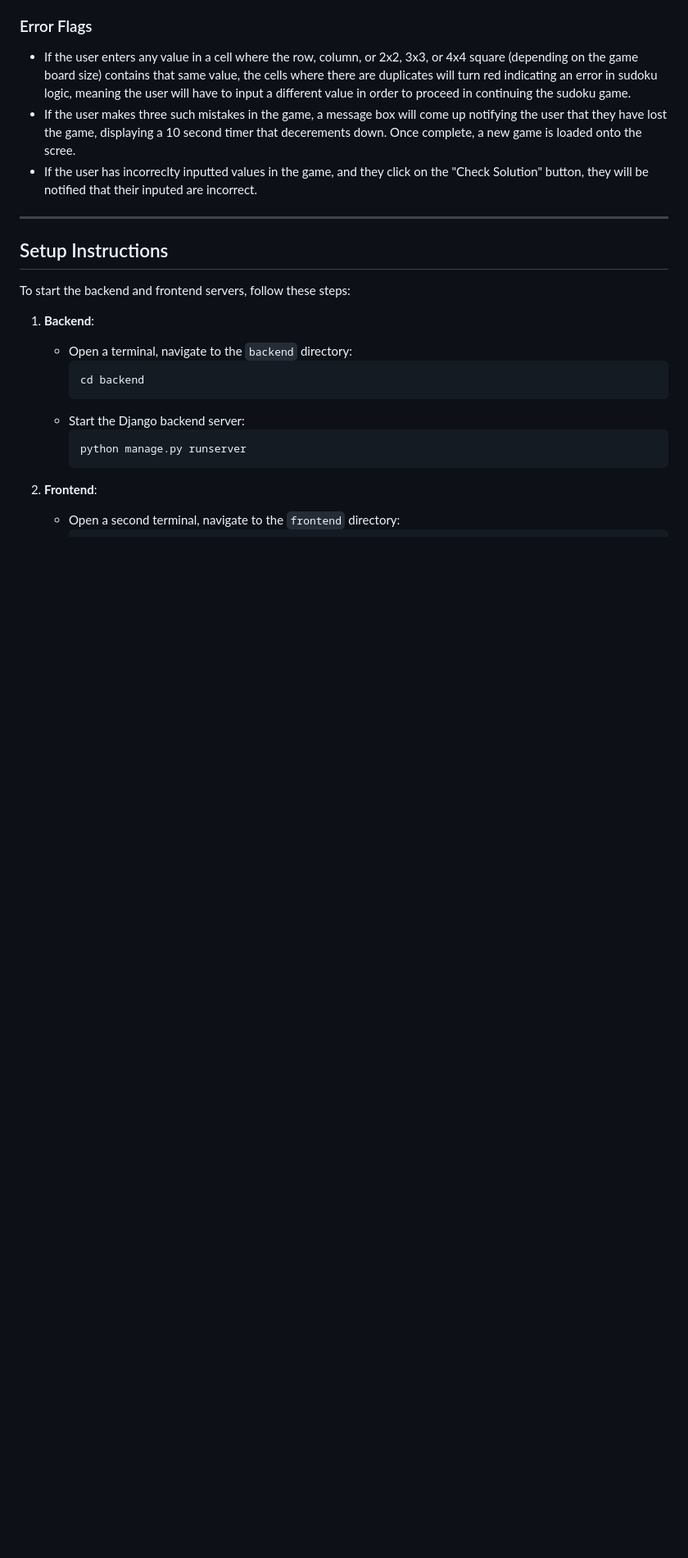
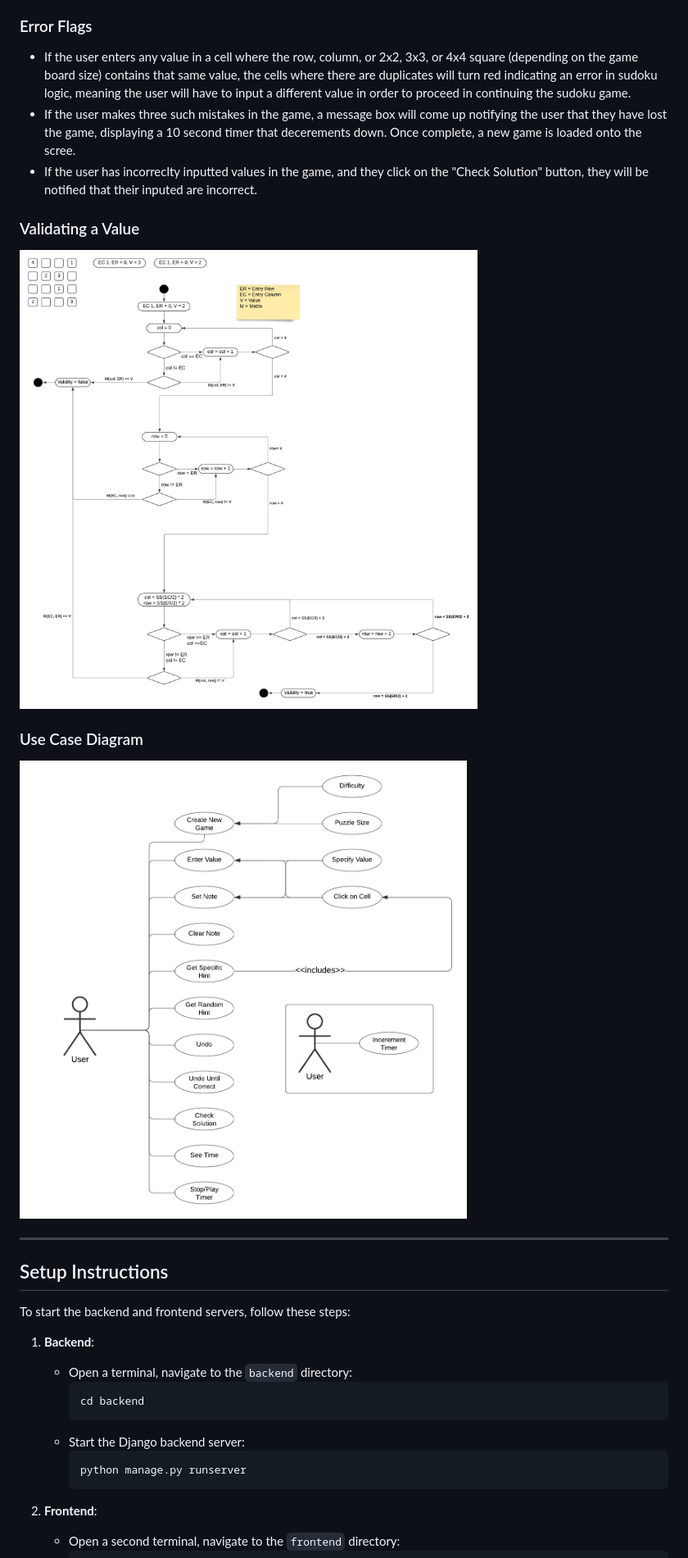
Before and after one commit to jbierowiec/CISC_6100, a Markdown page: README.md, the part around the change printed below. Shown: that part at 82% size. GitHub-like rendering; pictures changed too: diagrams/High Level Use case diagram.png (added), diagrams/Validating a Value.png (added); blank space fills up the shorter version.

```diff
--- a/README.md
+++ b/README.md
@@ -110,6 +124,14 @@ The Sudoku Game Project is a web-based application that provides users with a un
 - If the user enters any value in a cell where the row, column, or 2x2, 3x3, or 4x4 square (depending on the game board size) contains that same value, the cells where there are duplicates will turn red indicating an error in sudoku logic, meaning the user will have to input a different value in order to proceed in continuing the sudoku game.
 - If the user makes three such mistakes in the game, a message box will come up notifying the user that they have lost the game, displaying a 10 second timer that decerements down. Once complete, a new game is loaded onto the scree.
 - If the user has incorreclty inputted values in the game, and they click on the "Check Solution" button, they will be notified that their inputed are incorrect.
+
+### Validating a Value
+
+![Validating a Value](diagrams/Validating%20a%20Value.png)
+
+### Use Case Diagram
+
+![General Use Case Diagram](diagrams/High%20Level%20Use%20case%20diagram.png)
 
 ---
 
```
Also changed, not shown: other parts of README.md (+14 -0 lines), diagrams/Database_Schema.jpg (added), diagrams/FullStack Diagram.png (added), diagrams/Story Board 4x4.png (added), diagrams/Story Board 9x9 Game Play.png (added), 1 other file.
